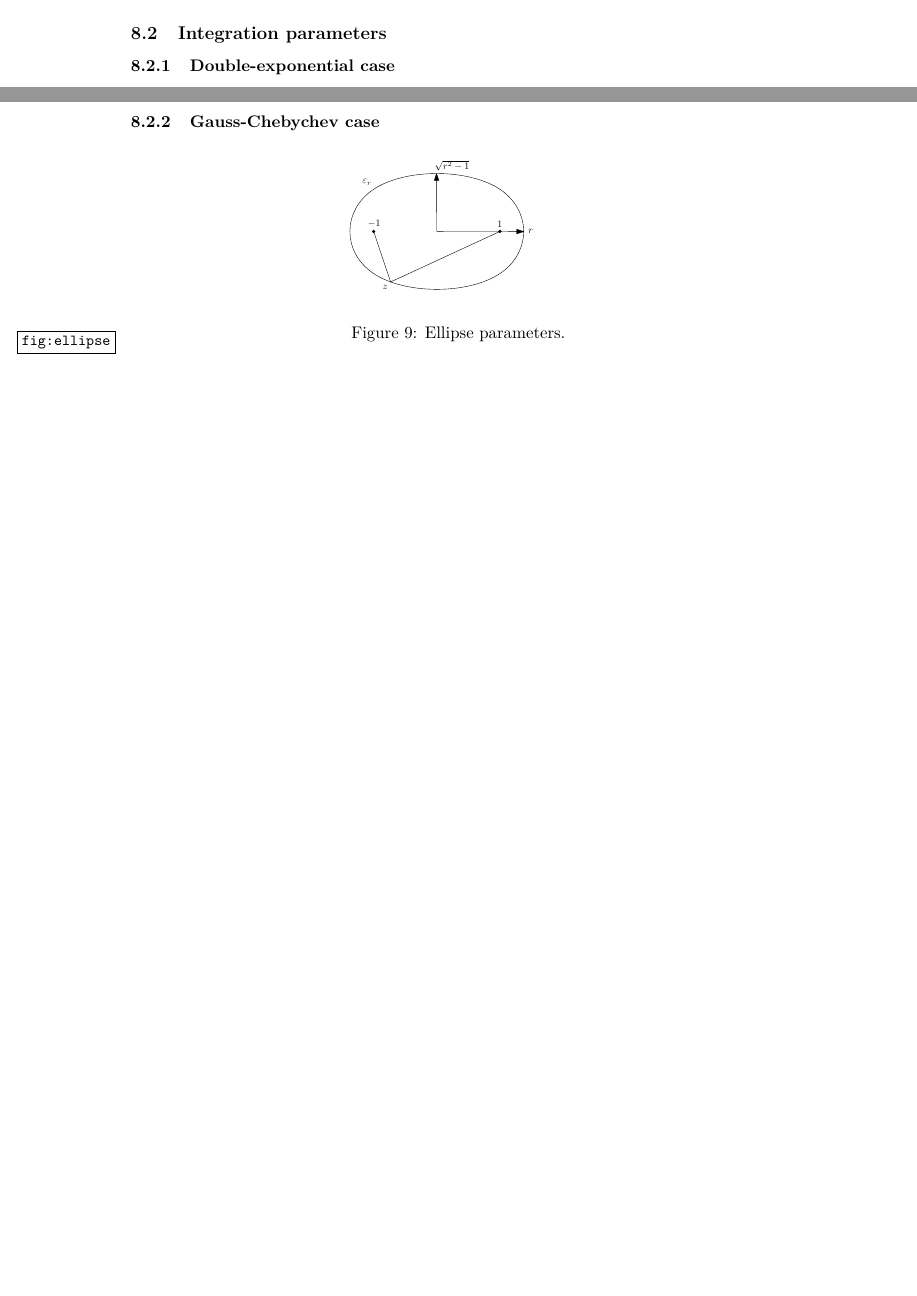
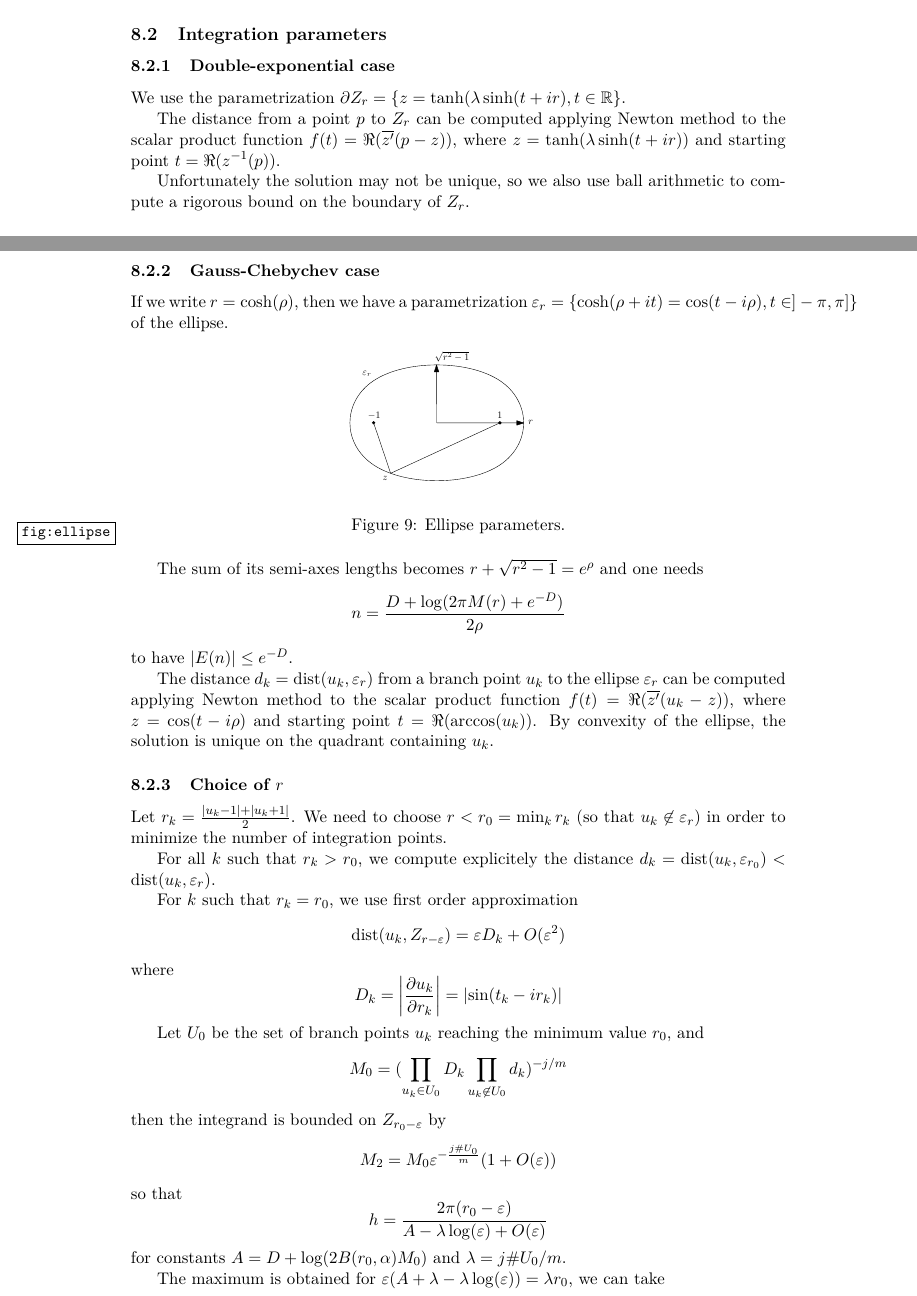
Before and after one commit to pascalmolin/hcperiods, a LaTeX document (doc/sec_paper/main.tex, which reads doc/sec_paper/ComputationalAspects.tex, doc/sec_paper/macros.tex): two parts of pages 25 and 26 of 28 before the commit and two parts of pages 25 and 26 of 29 after it, joined at a grey line, cut so that both start at the same text, the shorter picture padded with empty space. Compiled offline with pdfLaTeX.

Commit message:
choice r -- will trim redundancies

```diff
--- a/doc/sec_paper/ComputationalAspects.tex
+++ b/doc/sec_paper/ComputationalAspects.tex
@@ -129,6 +129,17 @@
 
    \subsubsection{Double-exponential case}
 
+   We use the parametrization
+   $\partial Z_r = \set{ z = \tanh(λ\sinh(t+ir), t\in\R }$.
+
+   The distance from a point $p$ to $Z_r$ can be computed
+   applying Newton method to the scalar product function
+   $f(t) = \Re(\overline{z'}(p-z))$, where $z = \tanh(λ\sinh(t+ir))$
+   and starting point $t=\Re(z^{-1}(p))$.
+
+   Unfortunately the solution may not be unique, so we also use ball arithmetic to compute a rigorous
+   bound on the boundary of $Z_r$.
+
    \paragraph{Choice of $r$}
 
    We try to minimize the number $N$ of integration
@@ -162,12 +173,57 @@
 
    \subsubsection{Gauss-Chebychev case}
 
+   If we write $r=\cosh(ρ)$, then we have a parametrization
+   $ε_r = \set{ \cosh(ρ+it) = \cos(t-iρ), t\in]-π,π] }$
+   of the ellipse.
+
    \begin{figure}[H]
        \begin{center}
        \includegraphics[width=5cm]{images/ellipse.pdf}
    \end{center} \caption{Ellipse parameters.}
    \label{fig:ellipse}
    \end{figure}
+
+   The sum of its semi-axes lengths becomes $r+\sqrt{r^2-1}=e^{ρ}$
+   and one needs
+   \[
+       n = \frac{D+\log(2πM(r)+e^{-D})}{2ρ}
+   \]
+   to have $\abs{E(n)}\leq e^{-D}$.
+
+   The distance $d_k=\dist(u_k,ε_r)$ from a branch point $u_k$
+   to the ellipse $ε_r$ can be computed
+   applying Newton method to the scalar product function
+   $f(t) = \Re(\overline{z'}(u_k-z))$, where $z = \cos(t-iρ)$
+   and starting point $t=\Re(\arccos(u_k))$. By convexity of the ellipse,
+   the solution is unique on the quadrant containing $u_k$.
+
+   \subsubsection{Choice of $r$}
+
+   Let $r_k = \frac{\abs{u_k-1}+\abs{u_k+1}}2$. We need to choose
+   $r<r_0=\min_k r_k$ (so that $u_k\not\in ε_r$) in order to minimize
+   the number of integration points.
+
+   For all $k$ such that $r_k > r_0$, we compute
+   explicitely the distance $d_k=\dist(u_k,ε_{r_0})<\dist(u_k,ε_r)$.
+
+   For $k$ such that $r_k=r_0$, we use first order approximation
+   \[ \dist(u_k,Z_{r-ε}) = ε D_k + O(ε^2) \]
+   where
+   \[ D_k = \abs{\frac{\partial u_k}{\partial r_k}} = \abs{\sin(t_k-ir_k)} \]
+
+   Let $U_0$ be the set of branch points $u_k$ reaching the minimum
+   value $r_0$, and
+   \[ M_0 = (\prod_{u_k\in U_0} D_k\prod_{u_k\not\in U_0}d_k)^{-j/m} \]
+   then the integrand is bounded on $Z_{r_0-ε}$ by
+   \[ M_2 = M_0 ε^{-\frac{j\#U_0}m} (1+O(ε)) \]
+   so that
+   \[ h = \frac{2π(r_0-ε)}{A-λ\log(ε)+O(ε)} \]
+   for constants $A=D+\log(2B(r_0,α)M_0)$ and $λ=j\#U_0/m$.
+
+   The maximum is obtained for $ε(A+λ-λ\log(ε))=λr_0$,
+   we can take
+   \[ ε = \frac{λr_0}{A+λ(1+\log\frac{A+λ}{λr})} \]
 
    \subsection{Implementation tricks}
 
--- a/doc/sec_paper/macros.tex
+++ b/doc/sec_paper/macros.tex
@@ -109,6 +109,7 @@
 \DeclareUnicodeCharacter{3C0}{\pi}
 \DeclareUnicodeCharacter{3B5}{\varepsilon}
 \DeclareUnicodeCharacter{3C9}{\omega}
+\DeclareUnicodeCharacter{3C1}{\rho}
 
 
 %%  Theorem style %%
```
Also changed, not shown: doc/sec_paper/ComputationalAspects.tex (4 more changed lines).
